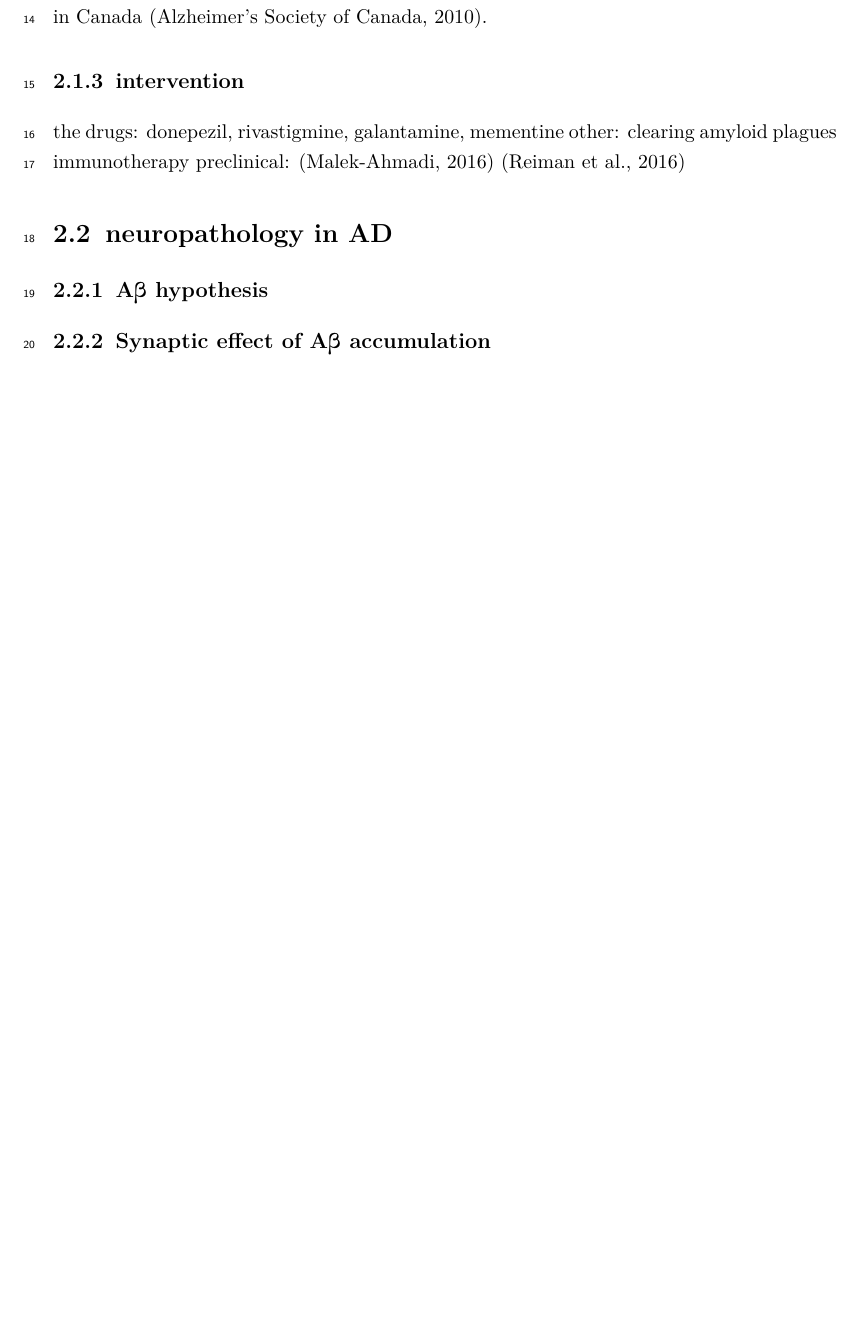
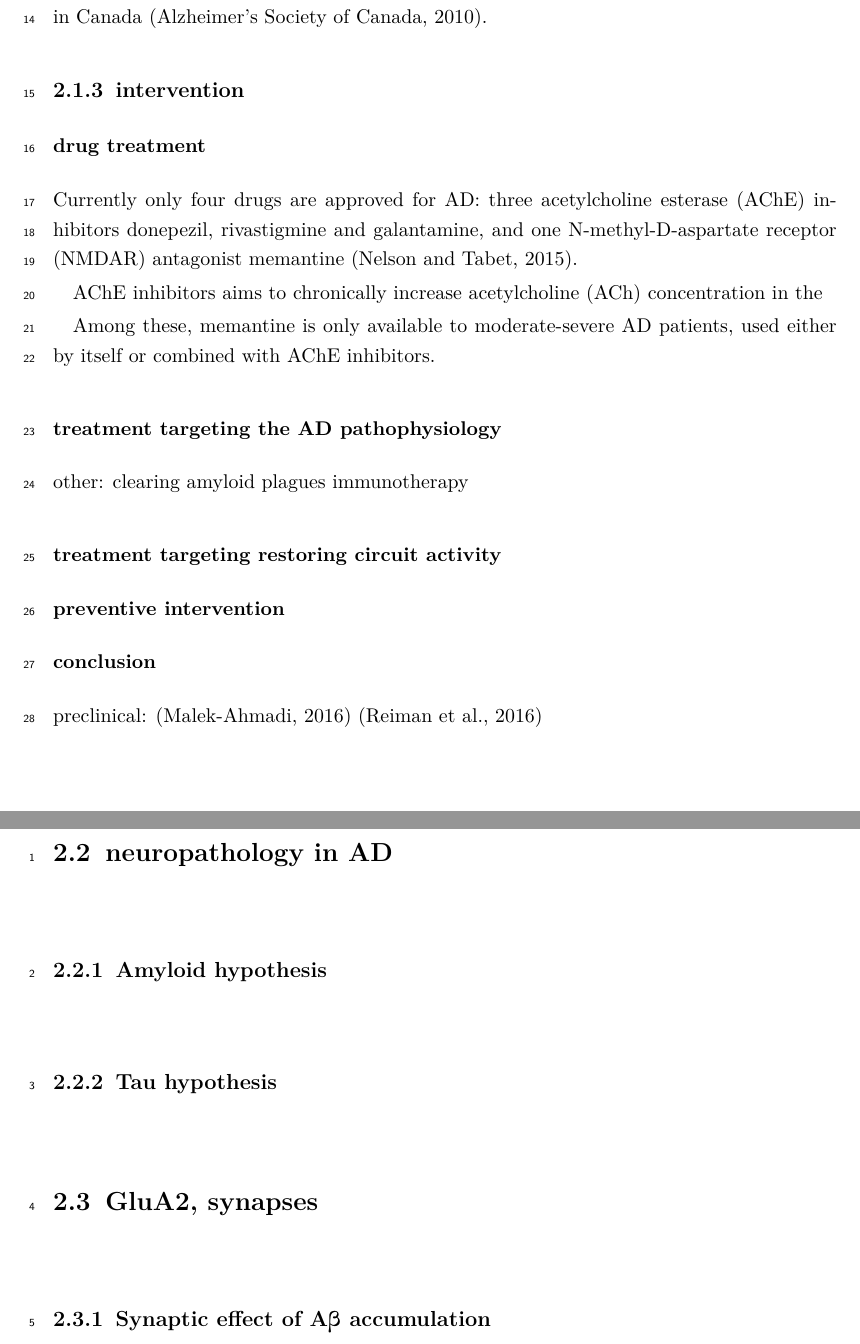
Before and after one commit to cyanut/thesis, a LaTeX thesis (tex/ut-thesis.tex, which reads tex/abbr.tex, tex/chapters/lit-review.tex): part of page 15 of 32 before the commit and two parts of pages 15 and 16 of 33 after it, the two joined at a grey line, cut so that both start at the same text, the shorter picture padded with empty space. Compiled offline with pdfLaTeX; a missing bibliography style is replaced by a similar one.

Commit message:
just a bit more

```diff
--- a/tex/abbr.tex
+++ b/tex/abbr.tex
@@ -62,3 +62,6 @@
 \newacronym{niaaa}{NIAAA}{National Institute on Aging-Alzheimer's Association workgroups}
 \newacronym{fast}{FAST}{Functional Assessment Staging}
 \newacronym{gds}{GDS}{Global Deterioration Scale}
+\newacronym{nmdar}{NMDAR}{N-methyl-D-aspartate receptor}
+\newacronym{ache}{AChE}{acetylcholine esterase}
+\newacronym{ach}{ACh}{acetylcholine}
--- a/tex/chapters/lit-review.tex
+++ b/tex/chapters/lit-review.tex
@@ -31,18 +31,30 @@ While the stage of \gls{ad} is consistent, the rate of progression is highly var
 
 As \gls{ad} is a progressive disorder with no effective treatment, the prognosis for an \gls{ad} patient is not bright. The average survival duration after diagnosis is 4--8 years \citep{larson04, helzner08}. Moreover, patients will spend \SI{40}{\percent} of the time after diagnosis with the most severe stage of \gls{ad} \citep{arrighi10}. Given the prevalence of \gls{ad} and amount of burden it creates, delaying the progression of \gls{ad} by only months can reduce more than \$\num{2000} per year even if no effective treatment is available \citep{zhu06}. This will translate to more than \$15 billion total reduction of cost over the a decade in Canada \citep{adc10}.
 
+\subsection{intervention}
+\subsubsection{drug treatment}
+Currently only four drugs are approved for \gls{ad}: three \gls{ache} inhibitors donepezil, rivastigmine and galantamine, and one \gls{nmdar} antagonist memantine \citep{nelson15}.
 
-\subsection{intervention}
-the drugs: donepezil, rivastigmine, galantamine, mementine
+\Gls{ache} inhibitors aims to chronically increase \gls{ach} concentration in the
+
+Among these, memantine is only available to moderate-severe \gls{ad} patients, used either by itself or combined with \gls{ache} inhibitors.
+
+
+\subsubsection{treatment targeting the \gls{ad} pathophysiology}
 other: clearing amyloid plagues
 immunotherapy
+\subsubsection{treatment targeting restoring circuit activity}
+\subsubsection{preventive intervention}
+\subsubsection{conclusion}
+
 preclinical: \citep{malek-ahmadi16} \citep{reiman16}
 
 \section{neuropathology in \gls{ad}}
-\subsection{A\textbeta{} hypothesis}
-\subsection{Synaptic effect of A\textbeta{} accumulation}
+\subsection{Amyloid hypothesis}
+\subsection{Tau hypothesis}
 
 \section{GluA2, synapses}
+\subsection{Synaptic effect of A\textbeta{} accumulation}
 
 \section{synaptic deficits in \gls{ad}}
 
```
